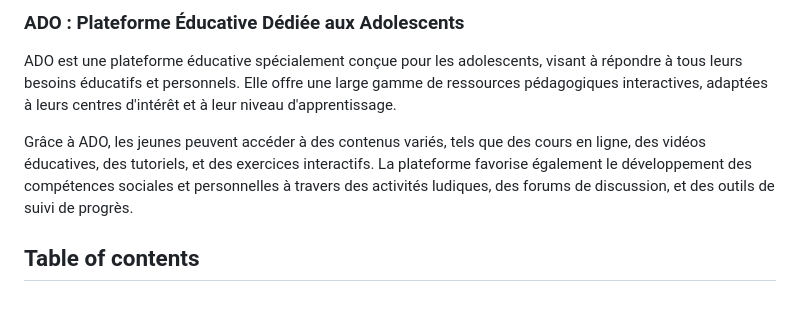
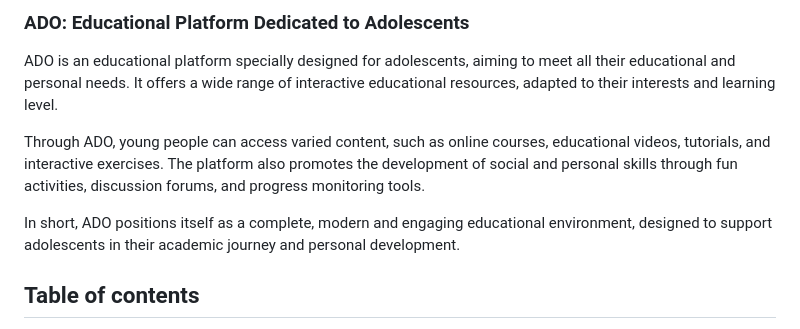
Before and after one commit to safwenbarhoumi/PIM_SIM, a Markdown page: README.md, the part around the change. Rendered like a GitHub page; blank space fills up the shorter version.

```diff
--- a/README.md
+++ b/README.md
@@ -1,7 +1,9 @@
-### ADO : Plateforme Éducative Dédiée aux Adolescents
-ADO est une plateforme éducative spécialement conçue pour les adolescents, visant à répondre à tous leurs besoins éducatifs et personnels. Elle offre une large gamme de ressources pédagogiques interactives, adaptées à leurs centres d'intérêt et à leur niveau d'apprentissage.
+### ADO: Educational Platform Dedicated to Adolescents
+ADO is an educational platform specially designed for adolescents, aiming to meet all their educational and personal needs. It offers a wide range of interactive educational resources, adapted to their interests and learning level.
 
-Grâce à ADO, les jeunes peuvent accéder à des contenus variés, tels que des cours en ligne, des vidéos éducatives, des tutoriels, et des exercices interactifs. La plateforme favorise également le développement des compétences sociales et personnelles à travers des activités ludiques, des forums de discussion, et des outils de suivi de progrès.
+Through ADO, young people can access varied content, such as online courses, educational videos, tutorials, and interactive exercises. The platform also promotes the development of social and personal skills through fun activities, discussion forums, and progress monitoring tools.
+
+In short, ADO positions itself as a complete, modern and engaging educational environment, designed to support adolescents in their academic journey and personal development.
 
 
 
```
